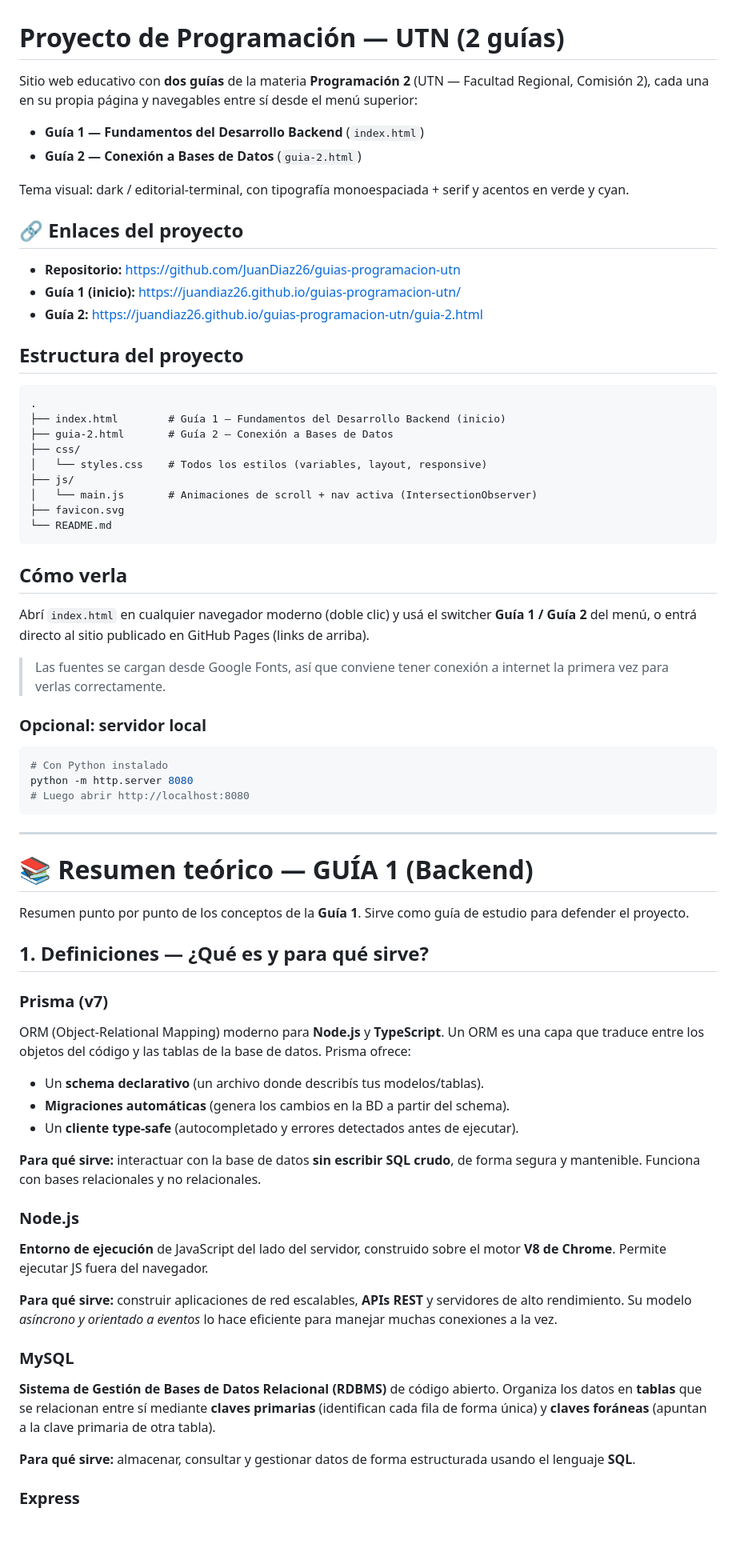
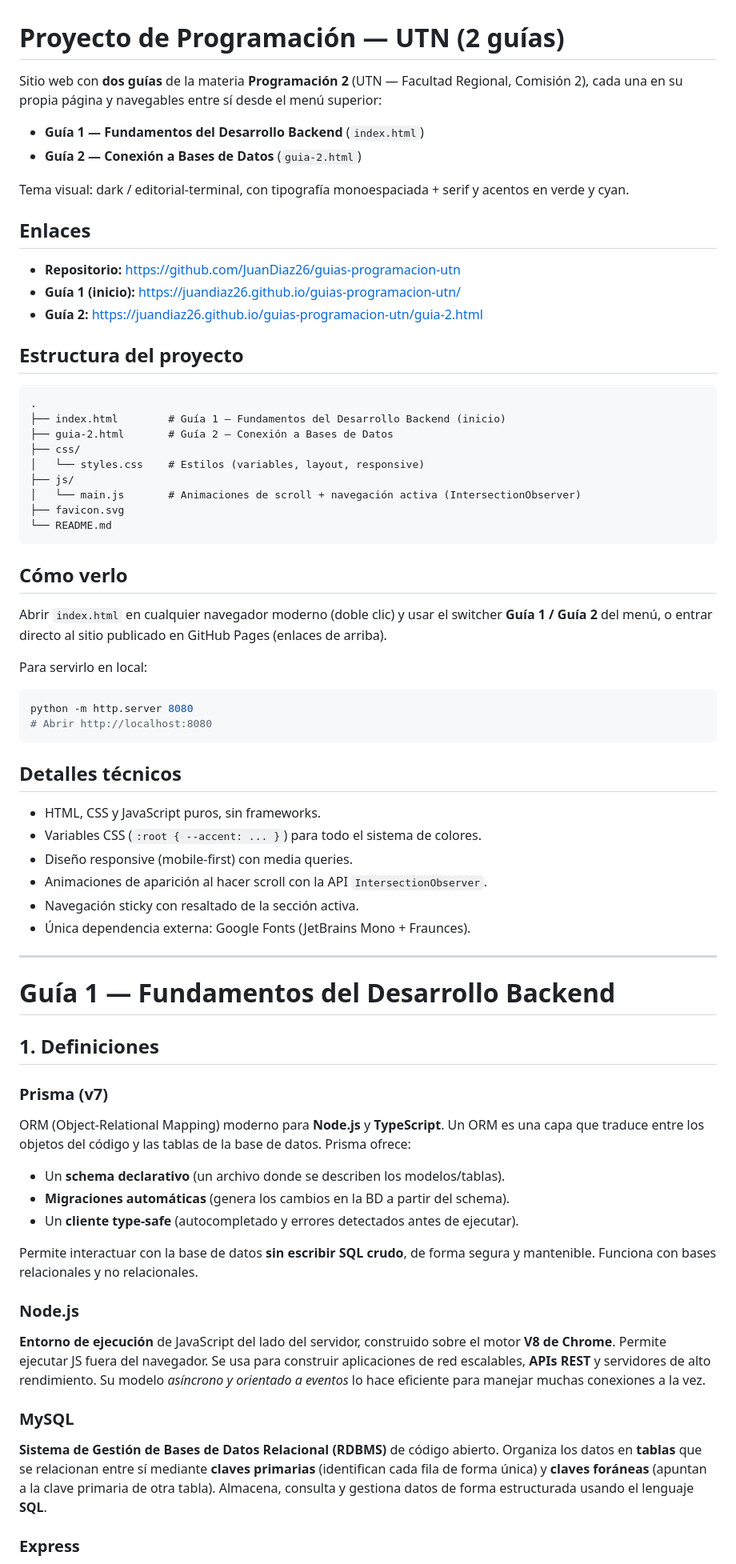
Before and after one commit to JuanDiaz26/guias-programacion-utn, a Markdown page: README.md, the part around one of its changes. Shown at 80% size. Rendered like a GitHub page; blank space fills up the shorter version.

Commit message:
Reescribir README con tono neutro de documentacion

````diff
--- a/README.md
+++ b/README.md
@@ -1,6 +1,6 @@
 # Proyecto de Programación — UTN (2 guías)
 
-Sitio web educativo con **dos guías** de la materia **Programación 2**
+Sitio web con **dos guías** de la materia **Programación 2**
 (UTN — Facultad Regional, Comisión 2), cada una en su propia página y navegables
 entre sí desde el menú superior:
 
@@ -10,7 +10,7 @@ entre sí desde el menú superior:
 Tema visual: dark / editorial-terminal, con tipografía monoespaciada + serif y
 acentos en verde y cyan.
 
-## 🔗 Enlaces del proyecto
+## Enlaces
 
 - **Repositorio:** https://github.com/JuanDiaz26/guias-programacion-utn
 - **Guía 1 (inicio):** https://juandiaz26.github.io/guias-programacion-utn/
@@ -23,66 +23,65 @@ acentos en verde y cyan.
 ├── index.html        # Guía 1 — Fundamentos del Desarrollo Backend (inicio)
 ├── guia-2.html       # Guía 2 — Conexión a Bases de Datos
 ├── css/
-│   └── styles.css    # Todos los estilos (variables, layout, responsive)
+│   └── styles.css    # Estilos (variables, layout, responsive)
 ├── js/
-│   └── main.js       # Animaciones de scroll + nav activa (IntersectionObserver)
+│   └── main.js       # Animaciones de scroll + navegación activa (IntersectionObserver)
 ├── favicon.svg
 └── README.md
 ```
 
-## Cómo verla
+## Cómo verlo
 
-Abrí `index.html` en cualquier navegador moderno (doble clic) y usá el switcher
-**Guía 1 / Guía 2** del menú, o entrá directo al sitio publicado en GitHub Pages
-(links de arriba).
+Abrir `index.html` en cualquier navegador moderno (doble clic) y usar el switcher
+**Guía 1 / Guía 2** del menú, o entrar directo al sitio publicado en GitHub Pages
+(enlaces de arriba).
 
-> Las fuentes se cargan desde Google Fonts, así que conviene tener conexión a
-> internet la primera vez para verlas correctamente.
-
-### Opcional: servidor local
+Para servirlo en local:
 
 ```bash
-# Con Python instalado
 python -m http.server 8080
-# Luego abrir http://localhost:8080
+# Abrir http://localhost:8080
 ```
+
+## Detalles técnicos
+
+- HTML, CSS y JavaScript puros, sin frameworks.
+- Variables CSS (`:root { --accent: ... }`) para todo el sistema de colores.
+- Diseño responsive (mobile-first) con media queries.
+- Animaciones de aparición al hacer scroll con la API `IntersectionObserver`.
+- Navegación sticky con resaltado de la sección activa.
+- Única dependencia externa: Google Fonts (JetBrains Mono + Fraunces).
 
 ---
 
-# 📚 Resumen teórico — GUÍA 1 (Backend)
+# Guía 1 — Fundamentos del Desarrollo Backend
 
-Resumen punto por punto de los conceptos de la **Guía 1**. Sirve como guía de
-estudio para defender el proyecto.
-
-## 1. Definiciones — ¿Qué es y para qué sirve?
+## 1. Definiciones
 
 ### Prisma (v7)
 ORM (Object-Relational Mapping) moderno para **Node.js** y **TypeScript**. Un ORM
 es una capa que traduce entre los objetos del código y las tablas de la base de
 datos. Prisma ofrece:
-- Un **schema declarativo** (un archivo donde describís tus modelos/tablas).
+- Un **schema declarativo** (un archivo donde se describen los modelos/tablas).
 - **Migraciones automáticas** (genera los cambios en la BD a partir del schema).
 - Un **cliente type-safe** (autocompletado y errores detectados antes de ejecutar).
 
-**Para qué sirve:** interactuar con la base de datos **sin escribir SQL crudo**,
-de forma segura y mantenible. Funciona con bases relacionales y no relacionales.
+Permite interactuar con la base de datos **sin escribir SQL crudo**, de forma
+segura y mantenible. Funciona con bases relacionales y no relacionales.
 
 ### Node.js
 **Entorno de ejecución** de JavaScript del lado del servidor, construido sobre el
-motor **V8 de Chrome**. Permite ejecutar JS fuera del navegador.
-
-**Para qué sirve:** construir aplicaciones de red escalables, **APIs REST** y
-servidores de alto rendimiento. Su modelo *asíncrono y orientado a eventos* lo hace
-eficiente para manejar muchas conexiones a la vez.
+motor **V8 de Chrome**. Permite ejecutar JS fuera del navegador. Se usa para
+construir aplicaciones de red escalables, **APIs REST** y servidores de alto
+rendimiento. Su modelo *asíncrono y orientado a eventos* lo hace eficiente para
+manejar muchas conexiones a la vez.
 
 ### MySQL
 **Sistema de Gestión de Bases de Datos Relacional (RDBMS)** de código abierto.
 Organiza los datos en **tablas** que se relacionan entre sí mediante **claves
 primarias** (identifican cada fila de forma única) y **claves foráneas** (apuntan
-a la clave primaria de otra tabla).
-
-**Para qué sirve:** almacenar, consultar y gestionar datos de forma estructurada
-usando el lenguaje **SQL**.
+a la clave primaria de otra tabla). Almacena, consulta y gestiona datos de forma
+estructurada usando el lenguaje **SQL**.
 
 ### Express
 **Framework minimalista** para Node.js. Se monta encima de Node para simplificar la
````
Also changed, not shown: other parts of README.md (+55 -102 lines).
